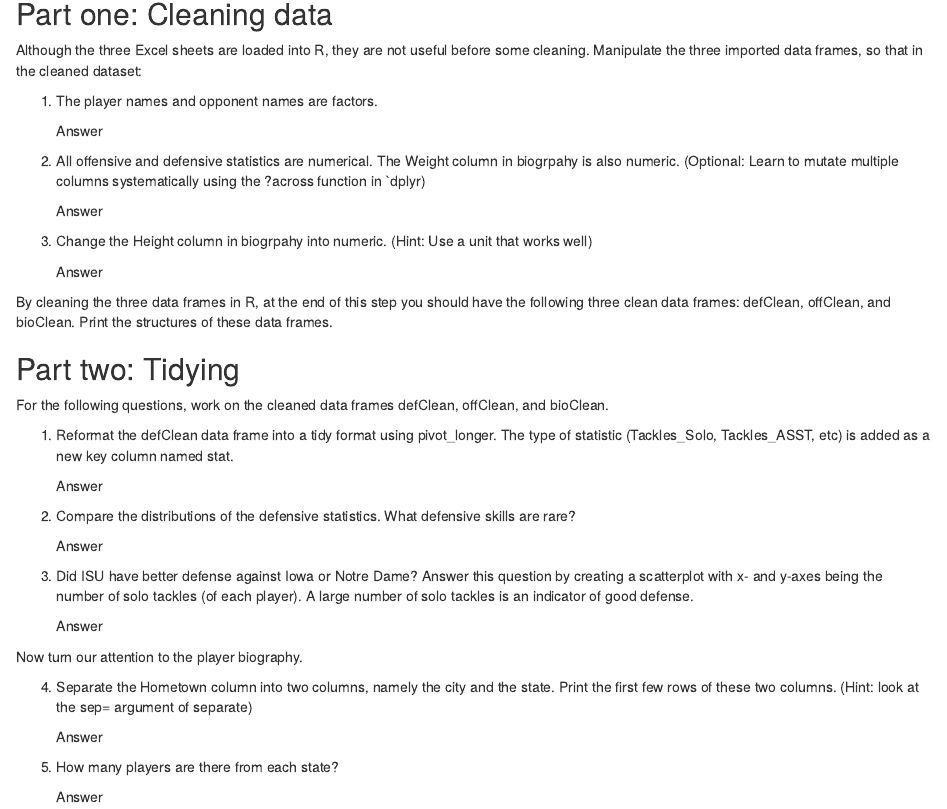
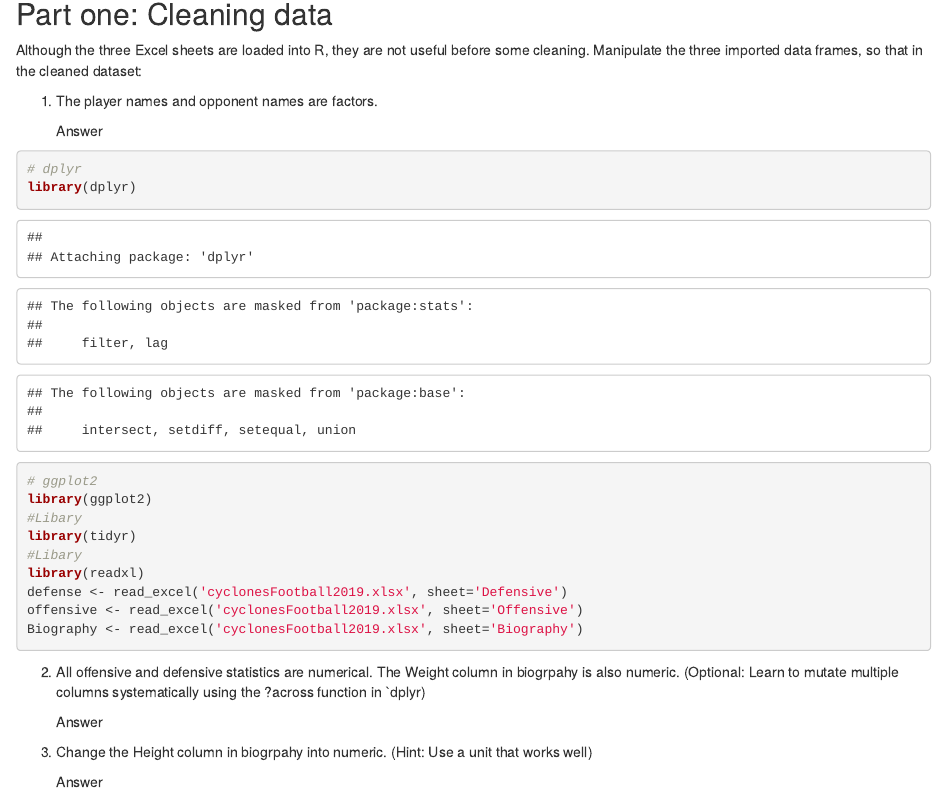
Before and after one commit to bouwmank/ds202_lab4, an R Markdown document (team.Rmd): the page in a window 1100 px wide, from 140 px down. The pictures show the output file team.html that the author committed with the source, opened offline.

Commit message:
Second file updates

````diff
--- a/team.Rmd
+++ b/team.Rmd
@@ -13,7 +13,17 @@
      Answer
 
 ```{r}
-
+# dplyr
+library(dplyr)
+# ggplot2
+library(ggplot2)
+#Libary
+library(tidyr)
+#Libary
+library(readxl)
+defense <- read_excel('cyclonesFootball2019.xlsx', sheet='Defensive')
+offensive <- read_excel('cyclonesFootball2019.xlsx', sheet='Offensive')
+Biography <- read_excel('cyclonesFootball2019.xlsx', sheet='Biography')
 ```
 
 
````
Also changed, not shown: cyclonesFootball2019.xlsx (added), team.html.
